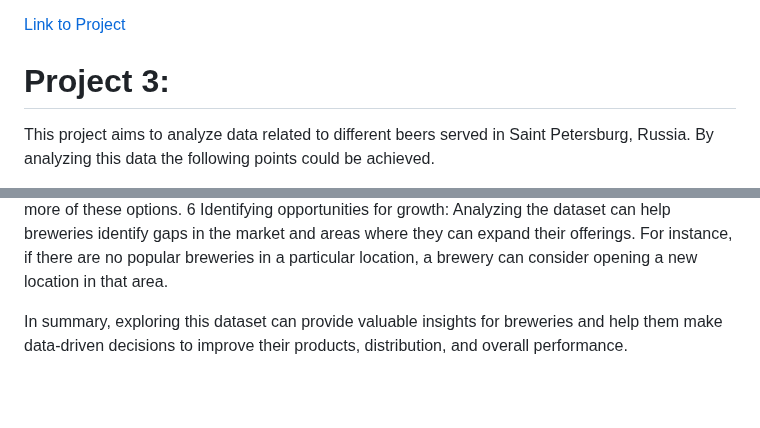
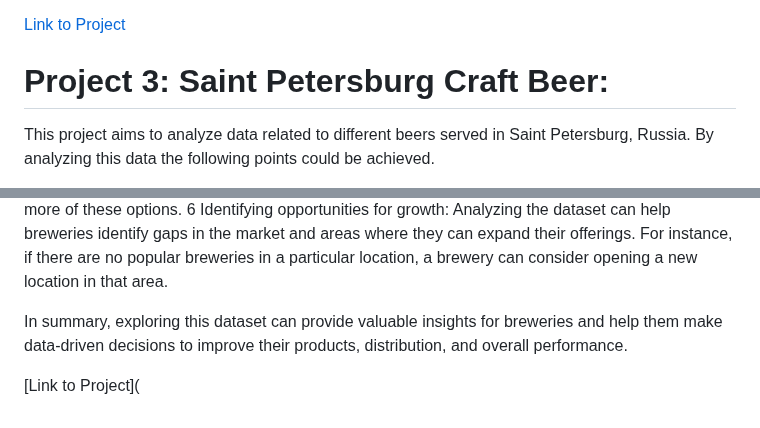
Before and after one commit to NickZward/Personal-Projects, a Markdown page: README.md, 2 parts joined by grey strips. Rendered like a GitHub page; blank space fills up the shorter version.

```diff
--- a/README.md
+++ b/README.md
@@ -28,7 +28,7 @@ The project will involve several steps such as cleaning the data, creating table
 
 [Link to Project](https://github.com/NickZward/Personal-Projects/tree/main/Restaurants%20Tallinn)
 
-# Project 3:
+# Project 3: Saint Petersburg Craft Beer:
 
 This project aims to analyze data related to different beers served in Saint Petersburg, Russia. By analyzing this data the following points could be achieved.
 
@@ -40,3 +40,5 @@ This project aims to analyze data related to different beers served in Saint Pet
 6 Identifying opportunities for growth: Analyzing the dataset can help breweries identify gaps in the market and areas where they can expand their offerings. For instance, if there are no popular breweries in a particular location, a brewery can consider opening a new location in that area.
 
 In summary, exploring this dataset can provide valuable insights for breweries and help them make data-driven decisions to improve their products, distribution, and overall performance.
+
+[Link to Project](
```
